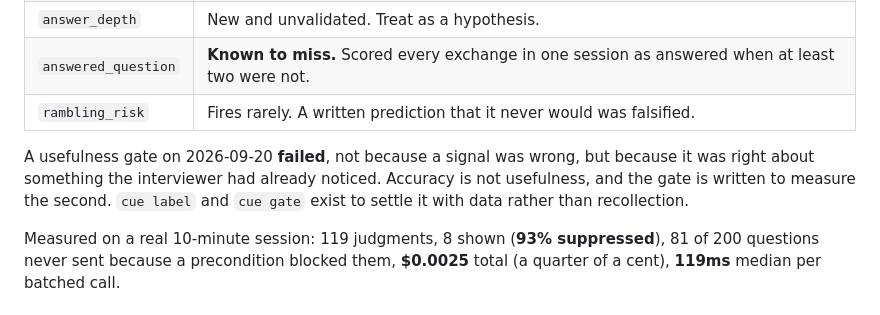
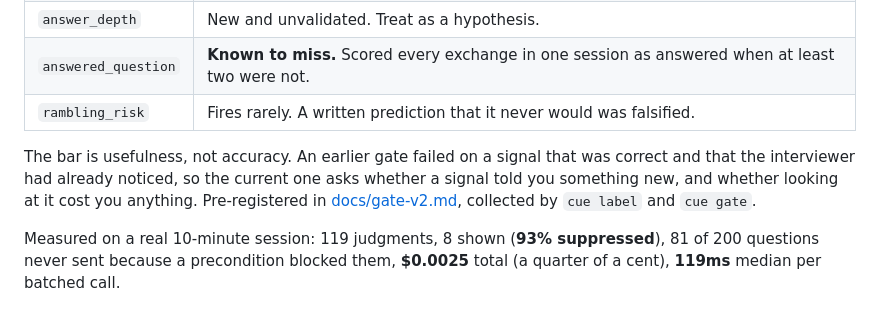
Before and after one commit to ajaffer/mock-interview-signals, a Markdown page: README.md, the part around the change. Rendered like a GitHub page.

Commit message:
Compress the gate paragraph in the README
Four sentences of project history where two ideas were needed. The date meant
nothing to a reader, and 'a usefulness gate failed' is a thing that happened
rather than a thing anyone needs to know.

What earns its place is that the bar is usefulness rather than accuracy,
because without it the evidence table above reads as 'this does not work well'
with no sense of what standard is being applied.

Also links docs/gate-v2.md, which is tracked and public and which nothing
pointed at, so the actual pre-registration had no way in.

```diff
--- a/README.md
+++ b/README.md
@@ -24,10 +24,10 @@ Stated up front because it is the part most likely to be overclaimed.
 | `answered_question` | **Known to miss.** Scored every exchange in one session as answered when at least two were not. |
 | `rambling_risk` | Fires rarely. A written prediction that it never would was falsified. |
 
-A usefulness gate on 2026-09-20 **failed**, not because a signal was wrong, but because
-it was right about something the interviewer had already noticed. Accuracy is not
-usefulness, and the gate is written to measure the second. `cue label` and `cue gate`
-exist to settle it with data rather than recollection.
+The bar is usefulness, not accuracy. An earlier gate failed on a signal that was correct
+and that the interviewer had already noticed, so the current one asks whether a signal
+told you something new, and whether looking at it cost you anything. Pre-registered in
+[docs/gate-v2.md](docs/gate-v2.md), collected by `cue label` and `cue gate`.
 
 Measured on a real 10-minute session: 119 judgments, 8 shown (**93% suppressed**), 81 of
 200 questions never sent because a precondition blocked them, **$0.0025** total (a quarter of a cent), **119ms**
```
